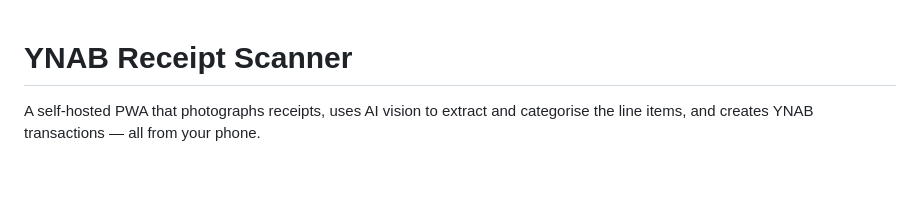
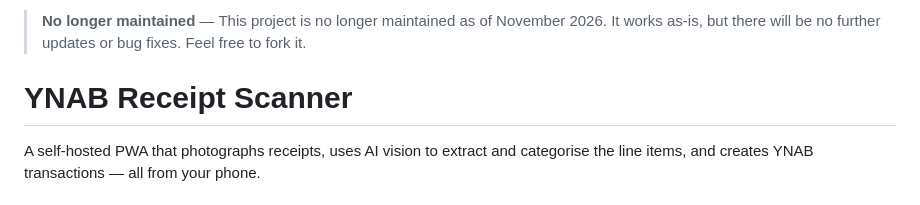
Before and after one commit to Dukko/ynab-receipt-scanner, a Markdown page: README.md, the part around the change. GitHub-like rendering; blank space fills up the shorter version.

Commit message:
Add unmaintained notice to README
Added a notice indicating that the project is no longer maintained.

```diff
--- a/README.md
+++ b/README.md
@@ -1,3 +1,5 @@
+> **No longer maintained** — This project is no longer maintained as of November 2026. It works as-is, but there will be no further updates or bug fixes. Feel free to fork it.
+
 # YNAB Receipt Scanner
 
 A self-hosted PWA that photographs receipts, uses AI vision to extract and categorise the line items, and creates YNAB transactions — all from your phone.
```
